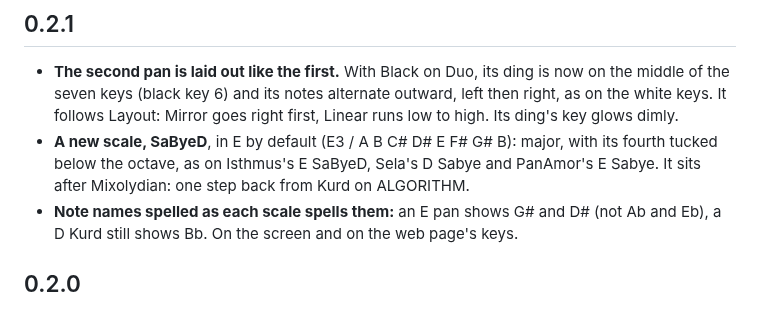
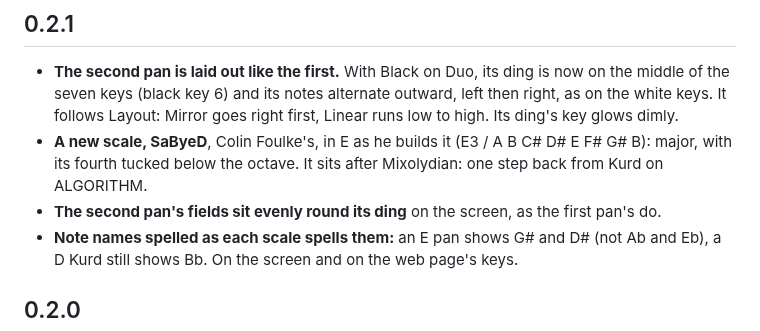
Before and after one commit to mcnasby/hp-1, a Markdown page: CHANGELOG.md, the part around the change. Drawn GitHub-style.

```diff
--- a/CHANGELOG.md
+++ b/CHANGELOG.md
@@ -9,9 +9,10 @@ taken from its section below. Add the section in the same pull request as the `V
 - **The second pan is laid out like the first.** With Black on Duo, its ding is now on the middle of
   the seven keys (black key 6) and its notes alternate outward, left then right, as on the white keys.
   It follows Layout: Mirror goes right first, Linear runs low to high. Its ding's key glows dimly.
-- **A new scale, SaByeD**, in E by default (E3 / A B C# D# E F# G# B): major, with its fourth tucked
-  below the octave, as on Isthmus's E SaByeD, Sela's D Sabye and PanAmor's E Sabye. It sits after
-  Mixolydian: one step back from Kurd on ALGORITHM.
+- **A new scale, SaByeD**, Colin Foulke's, in E as he builds it (E3 / A B C# D# E F# G# B): major,
+  with its fourth tucked below the octave. It sits after Mixolydian: one step back from Kurd on
+  ALGORITHM.
+- **The second pan's fields sit evenly round its ding** on the screen, as the first pan's do.
 - **Note names spelled as each scale spells them:** an E pan shows G# and D# (not Ab and Eb), a D Kurd
   still shows Bb. On the screen and on the web page's keys.
 
```
Also changed, not shown: README.md (+1 -1 lines), docs/img/duo.png, 4 other files.
